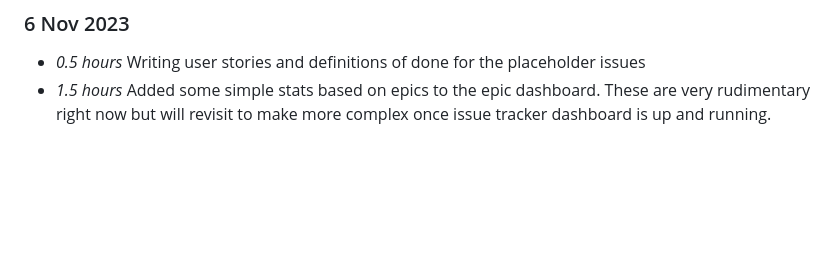
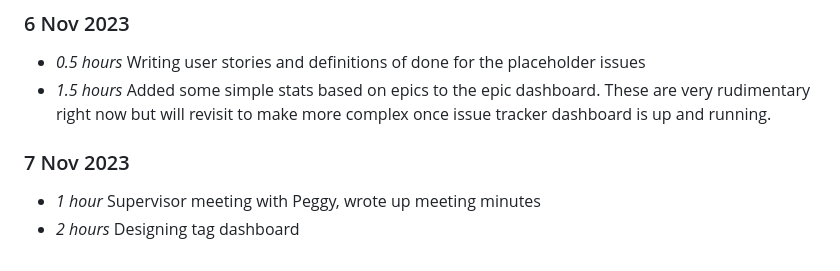
Before and after one commit to NiamhGillespie/Final-year-project, a Markdown page: timelog.md, the part around the change. Drawn GitHub-style; blank space fills up the shorter version.

Commit message:
Updating timelog (issue #2)

```diff
--- a/timelog.md
+++ b/timelog.md
@@ -191,3 +191,7 @@
 ### 6 Nov 2023
 * *0.5 hours* Writing user stories and definitions of done for the placeholder issues
 * *1.5 hours* Added some simple stats based on epics to the epic dashboard. These are very rudimentary right now but will revisit to make more complex once issue tracker dashboard is up and running.
+
+### 7 Nov 2023
+* *1 hour* Supervisor meeting with Peggy, wrote up meeting minutes
+* *2 hours* Designing tag dashboard
```
